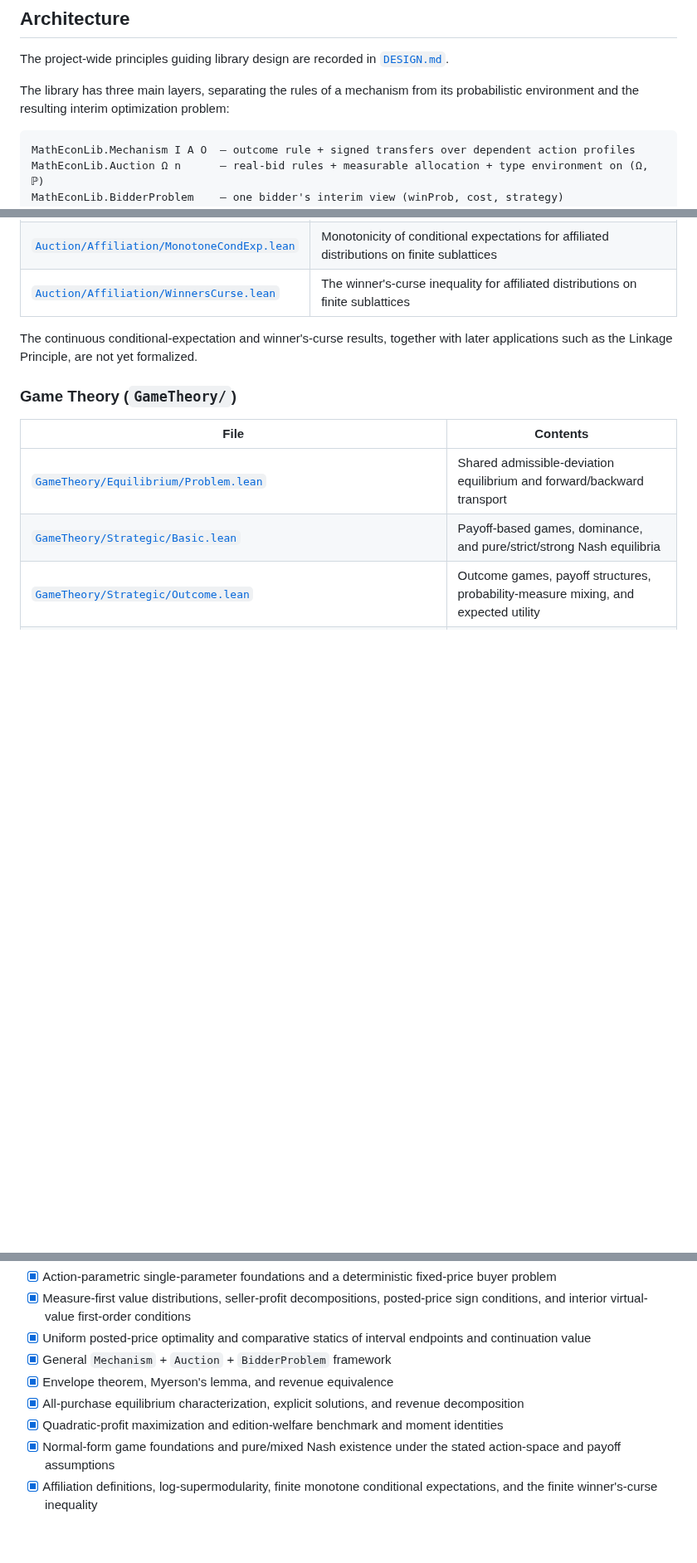
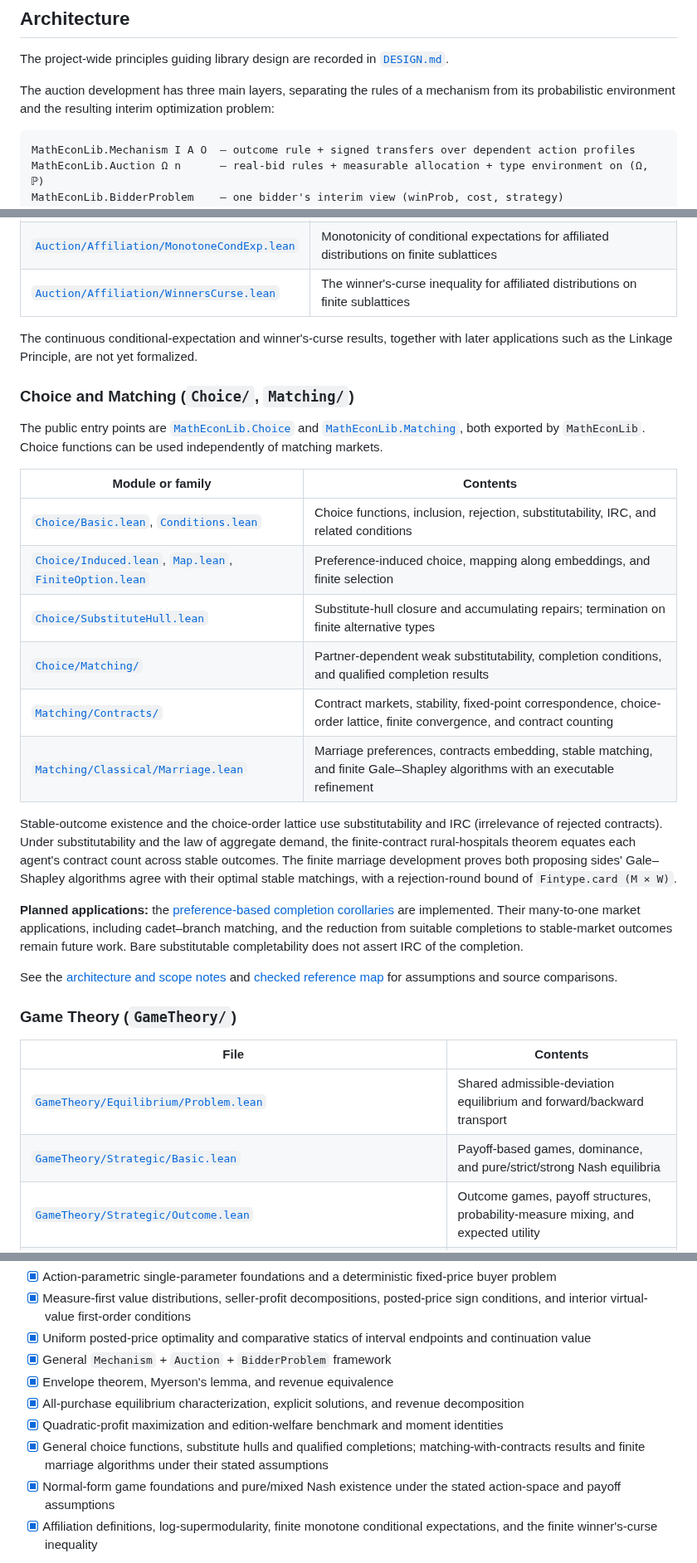
Before and after one commit to matheconlib/matheconlib, a Markdown page: README.md, 3 parts joined by grey strips. Shown at 83% size. GitHub-like rendering; blank space fills up the shorter version.

Commit message:
docs: describe merged Choice and Matching modules

````diff
--- a/README.md
+++ b/README.md
@@ -34,7 +34,7 @@ problems is described in
 The project-wide principles guiding library design are recorded in
 [`DESIGN.md`](DESIGN.md).
 
-The library has three main layers, separating the rules of a mechanism from its probabilistic environment and the resulting interim optimization problem:
+The auction development has three main layers, separating the rules of a mechanism from its probabilistic environment and the resulting interim optimization problem:
 
 ```
 MathEconLib.Mechanism I A O  — outcome rule + signed transfers over dependent action profiles
@@ -208,6 +208,38 @@ progress in [#46](https://github.com/matheconlib/matheconlib/issues/46).
 
 The continuous conditional-expectation and winner's-curse results, together with later applications such as the Linkage Principle, are not yet formalized.
 
+### Choice and Matching (`Choice/`, `Matching/`)
+
+The public entry points are [`MathEconLib.Choice`](MathEconLib/Choice.lean)
+and [`MathEconLib.Matching`](MathEconLib/Matching.lean), both exported by
+`MathEconLib`. Choice functions can be used independently of matching markets.
+
+| Module or family | Contents |
+|------|----------|
+| [`Choice/Basic.lean`](MathEconLib/Choice/Basic.lean), [`Conditions.lean`](MathEconLib/Choice/Conditions.lean) | Choice functions, inclusion, rejection, substitutability, IRC, and related conditions |
+| [`Choice/Induced.lean`](MathEconLib/Choice/Induced.lean), [`Map.lean`](MathEconLib/Choice/Map.lean), [`FiniteOption.lean`](MathEconLib/Choice/FiniteOption.lean) | Preference-induced choice, mapping along embeddings, and finite selection |
+| [`Choice/SubstituteHull.lean`](MathEconLib/Choice/SubstituteHull.lean) | Substitute-hull closure and accumulating repairs; termination on finite alternative types |
+| [`Choice/Matching/`](MathEconLib/Choice/Matching/) | Partner-dependent weak substitutability, completion conditions, and qualified completion results |
+| [`Matching/Contracts/`](MathEconLib/Matching/Contracts/) | Contract markets, stability, fixed-point correspondence, choice-order lattice, finite convergence, and contract counting |
+| [`Matching/Classical/Marriage.lean`](MathEconLib/Matching/Classical/Marriage.lean) | Marriage preferences, contracts embedding, stable matching, and finite Gale–Shapley algorithms with an executable refinement |
+
+Stable-outcome existence and the choice-order lattice use substitutability and
+IRC (irrelevance of rejected contracts). Under substitutability and the law of
+aggregate demand, the finite-contract rural-hospitals theorem equates each
+agent's contract count across stable outcomes. The finite marriage development
+proves both proposing sides' Gale–Shapley algorithms agree with their optimal
+stable matchings, with a rejection-round bound of `Fintype.card (M × W)`.
+
+**Planned applications:** the [preference-based completion corollaries](MathEconLib/Choice/Matching/Preferences.lean)
+are implemented. Their many-to-one market applications, including cadet–branch
+matching, and the reduction from suitable completions to stable-market outcomes
+remain future work.
+Bare substitutable completability does not assert IRC of the completion.
+
+See the [architecture and scope notes](docs/MatchingArchitecture.md) and
+[checked reference map](docs/MatchingReferences.md) for assumptions and source
+comparisons.
+
 ### Game Theory (`GameTheory/`)
 
 | File | Contents |
@@ -311,6 +343,7 @@ The mathematical overview is intentionally broader than the current library. Cur
 - [x] Envelope theorem, Myerson's lemma, and revenue equivalence
 - [x] All-purchase equilibrium characterization, explicit solutions, and revenue decomposition
 - [x] Quadratic-profit maximization and edition-welfare benchmark and moment identities
+- [x] General choice functions, substitute hulls and qualified completions; matching-with-contracts results and finite marriage algorithms under their stated assumptions
 - [x] Normal-form game foundations and pure/mixed Nash existence under the stated action-space and payoff assumptions
 - [x] Affiliation definitions, log-supermodularity, finite monotone conditional expectations, and the finite winner's-curse inequality
 
````
